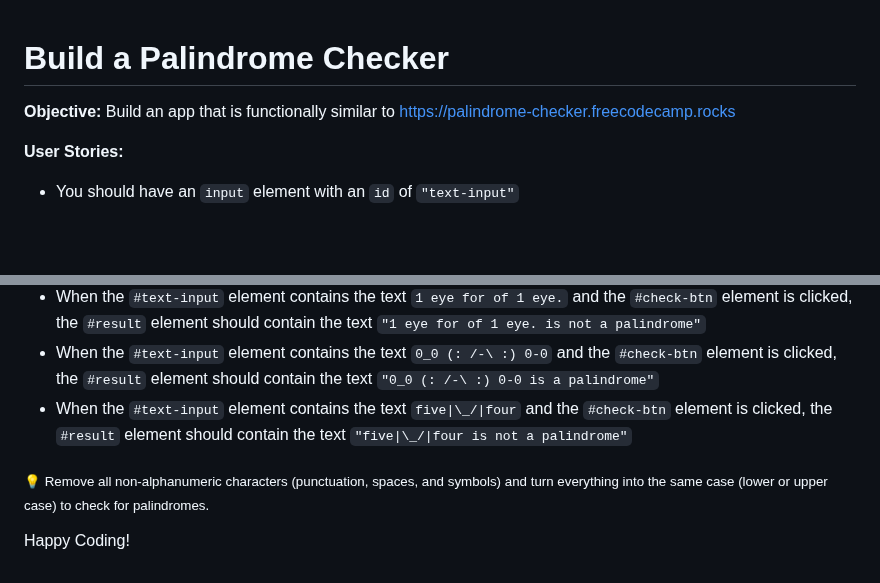
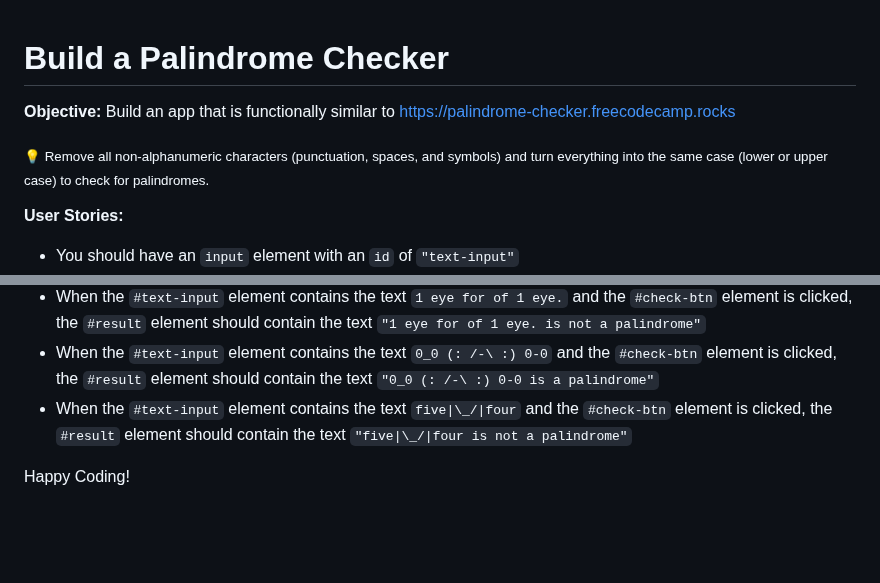
Before and after one commit to oyingidie/fcc-javascript_algorithms_and_data_structures, a Markdown page: 0x00/README.md, 2 parts joined by grey strips. Drawn GitHub-style; blank space fills up the shorter version.

Commit message:
Reads both ways

```diff
--- a/0x00/README.md
+++ b/0x00/README.md
@@ -1,5 +1,8 @@
 # Build a Palindrome Checker
+
 **Objective:** Build an app that is functionally similar to https://palindrome-checker.freecodecamp.rocks
+
+<sub>:bulb: Remove all non-alphanumeric characters (punctuation, spaces, and symbols) and turn everything into the same case (lower or upper case) to check for palindromes.</sub>
 
 **User Stories:**
 
@@ -21,6 +24,4 @@
 - When the `#text-input` element contains the text `0_0 (: /-\ :) 0-0` and the `#check-btn` element is clicked, the `#result` element should contain the text `"0_0 (: /-\ :) 0-0 is a palindrome"`
 - When the `#text-input` element contains the text `five|\_/|four` and the `#check-btn` element is clicked, the `#result` element should contain the text `"five|\_/|four is not a palindrome"`
 
-<sub>:bulb: Remove all non-alphanumeric characters (punctuation, spaces, and symbols) and turn everything into the same case (lower or upper case) to check for palindromes.</sub>
-
 Happy Coding!
```
